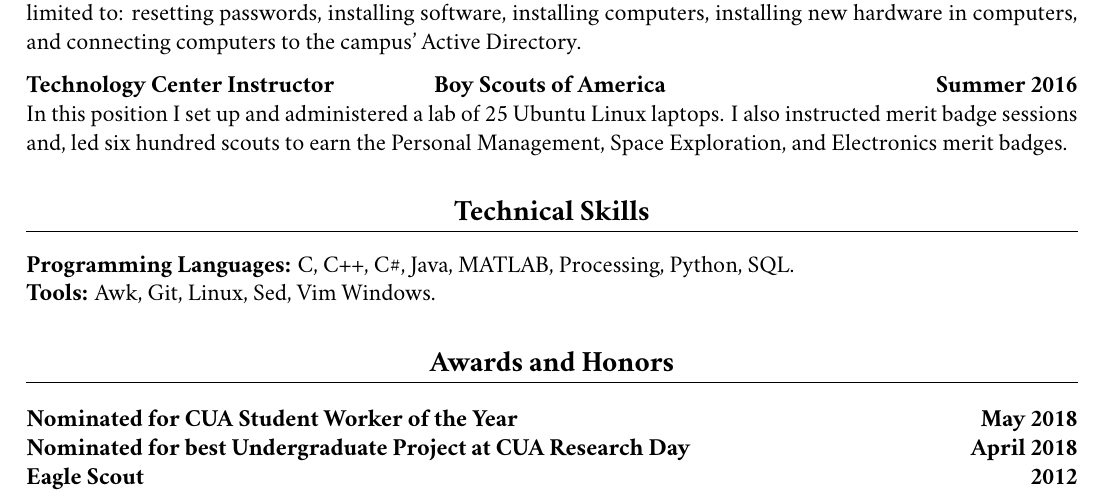
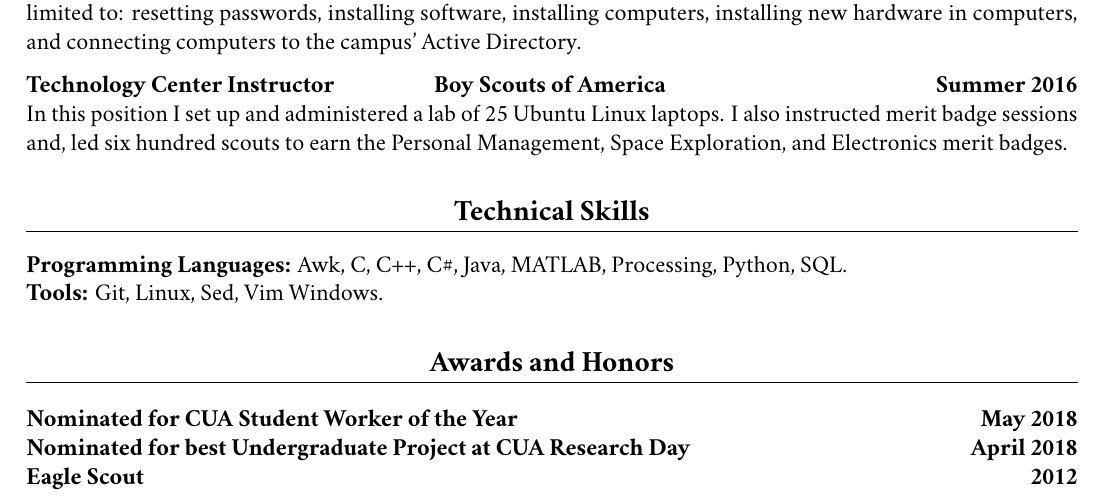
Before and after one commit to JamesMConroy/Resume, a LaTeX document (ConroyJames.tex): part of the page, cut so that both start at the same text. Compiled offline with XeLaTeX.

Commit message:
Moved awk to programming languages

```diff
--- a/ConroyJames.tex
+++ b/ConroyJames.tex
@@ -1,4 +1,4 @@
-\documentclass[12pt]{article}
+\documentclass[12pt, letterpaper]{article}
 % Packages
 \usepackage{titlesec}
 \usepackage{titling}
@@ -113,6 +113,7 @@ merit badges.
 
 \section{Technical Skills}
 \textbf{Programming Languages:}
+Awk,
 C,
 C++,
 C\#,
```
Also changed, not shown: ConroyJames.pdf, ConroyJames.tex (1 more changed lines).
